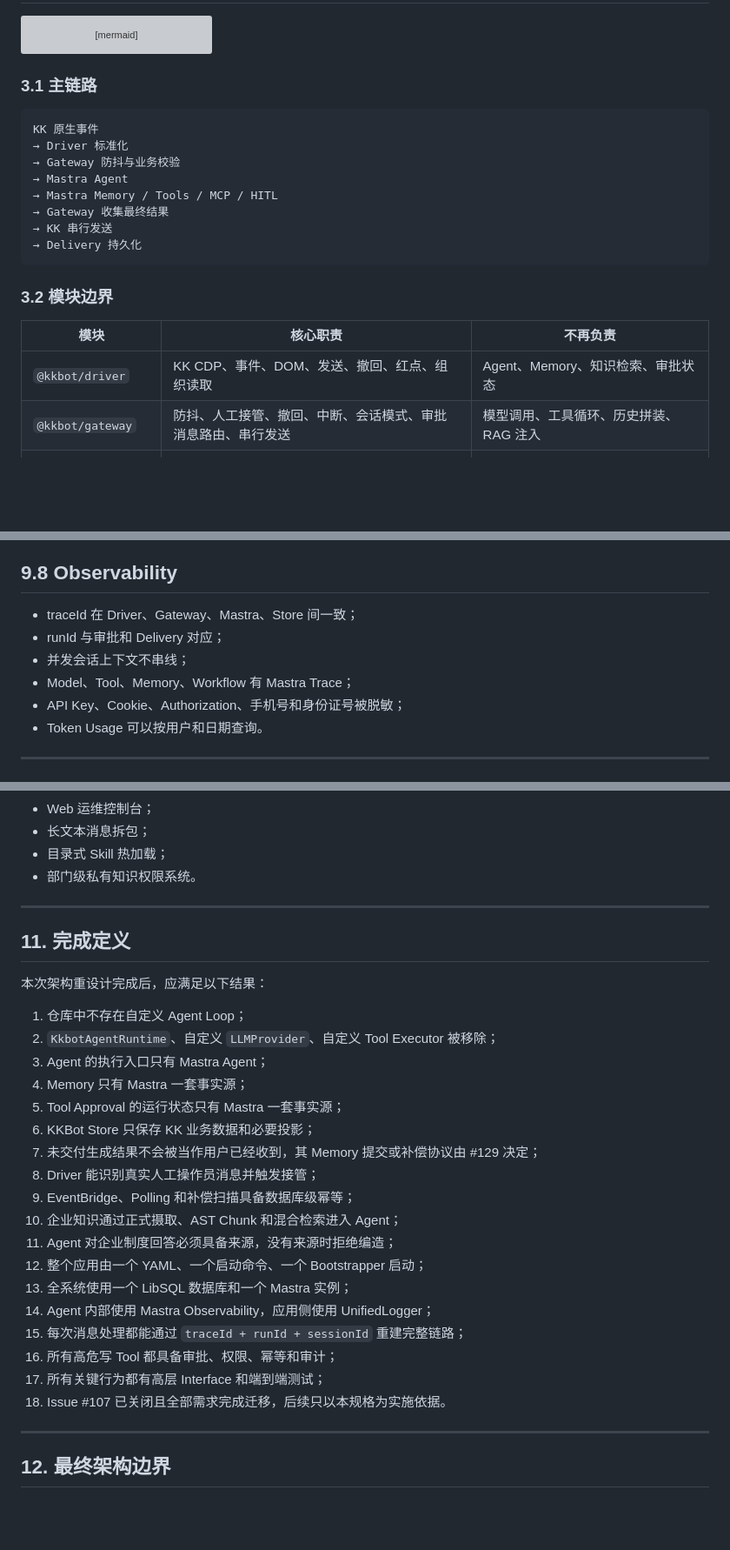
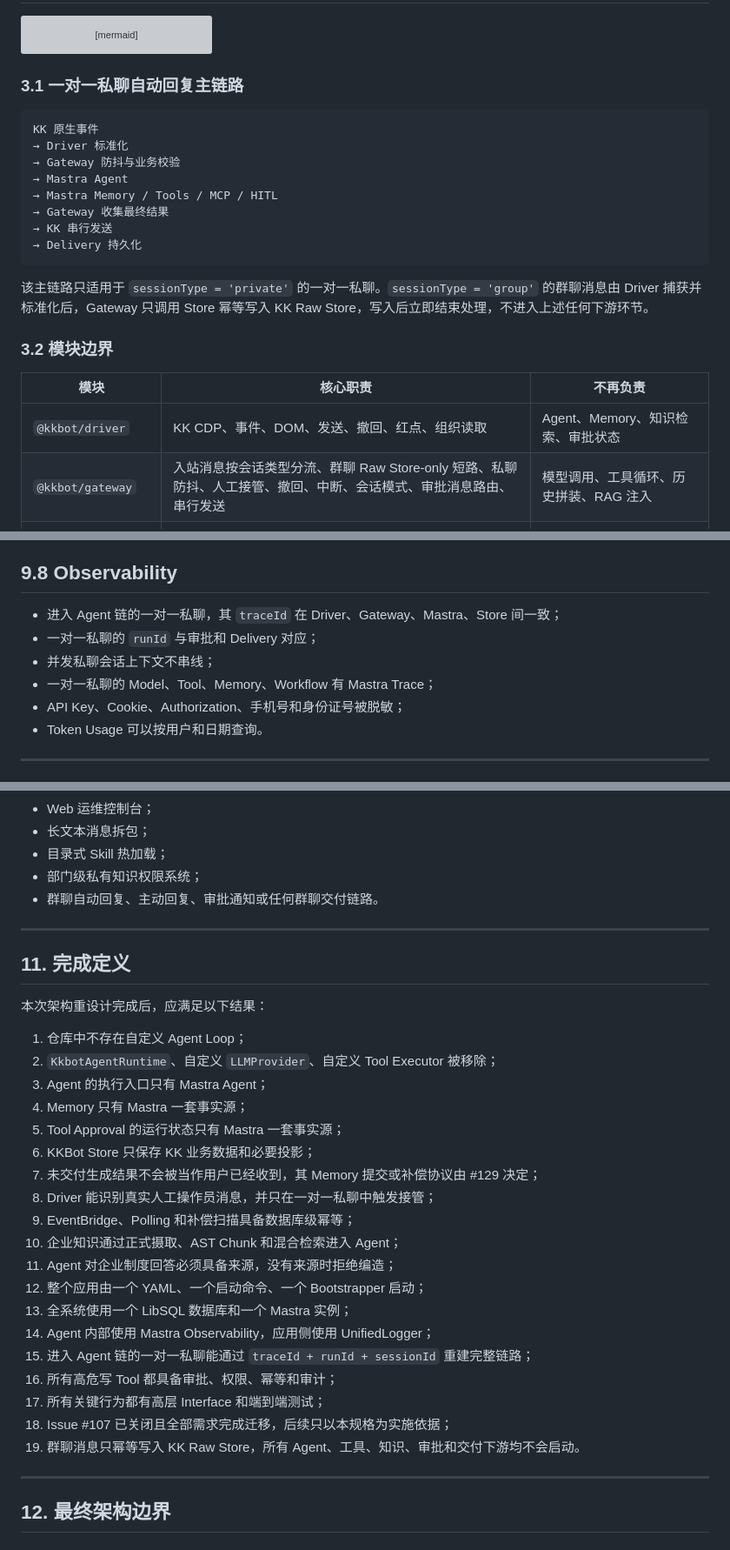
Before and after one commit to dnslin/kairo, a Markdown page: docs/KKBot-Mastra-Native-Refactor-Spec.md, 3 parts joined by grey strips. Shown at 87% size. GitHub-like rendering; blank space fills up the shorter version; grey boxes are pictures that could not be loaded.

````diff
--- a/docs/KKBot-Mastra-Native-Refactor-Spec.md
+++ b/docs/KKBot-Mastra-Native-Refactor-Spec.md
@@ -180,7 +180,7 @@ flowchart TB
     Gateway --> Driver
 ```
 
-### 3.1 主链路
+### 3.1 一对一私聊自动回复主链路
 
 ```text
 KK 原生事件
@@ -193,12 +193,14 @@ KK 原生事件
 → Delivery 持久化
 ```
 
+该主链路只适用于 `sessionType = 'private'` 的一对一私聊。`sessionType = 'group'` 的群聊消息由 Driver 捕获并标准化后，Gateway 只调用 Store 幂等写入 KK Raw Store，写入后立即结束处理，不进入上述任何下游环节。
+
 ### 3.2 模块边界
 
 | 模块 | 核心职责 | 不再负责 |
 |---|---|---|
 | `@kkbot/driver` | KK CDP、事件、DOM、发送、撤回、红点、组织读取 | Agent、Memory、知识检索、审批状态 |
-| `@kkbot/gateway` | 防抖、人工接管、撤回、中断、会话模式、审批消息路由、串行发送 | 模型调用、工具循环、历史拼装、RAG 注入 |
+| `@kkbot/gateway` | 入站消息按会话类型分流、群聊 Raw Store-only 短路、私聊防抖、人工接管、撤回、中断、会话模式、审批消息路由、串行发送 | 模型调用、工具循环、历史拼装、RAG 注入 |
 | `@kkbot/agent` | 定义 Mastra Agent、Tools、Processors、Workflows、Scorers | 自研 Runtime、自研 Provider、自研 Tool Executor |
 | `@kkbot/store` | KK 原始消息、会话、组织、资产、配额、审批和交付投影 | Mastra Memory、Mastra Workflow 内部状态 |
 | `@kkbot/knowledge` | 文档摄取、规范化、Chunk、词法/向量/Rerank 检索 | Agent Loop、KK 发送 |
@@ -1885,10 +1915,10 @@ Tool：runId + toolCallId
 
 ## 9.8 Observability
 
-- traceId 在 Driver、Gateway、Mastra、Store 间一致；
-- runId 与审批和 Delivery 对应；
-- 并发会话上下文不串线；
-- Model、Tool、Memory、Workflow 有 Mastra Trace；
+- 进入 Agent 链的一对一私聊，其 `traceId` 在 Driver、Gateway、Mastra、Store 间一致；
+- 一对一私聊的 `runId` 与审批和 Delivery 对应；
+- 并发私聊会话上下文不串线；
+- 一对一私聊的 Model、Tool、Memory、Workflow 有 Mastra Trace；
 - API Key、Cookie、Authorization、手机号和身份证号被脱敏；
 - Token Usage 可以按用户和日期查询。
 
@@ -1914,7 +1944,8 @@ Tool：runId + toolCallId
 - Web 运维控制台；
 - 长文本消息拆包；
 - 目录式 Skill 热加载；
-- 部门级私有知识权限系统。
+- 部门级私有知识权限系统；
+- 群聊自动回复、主动回复、审批通知或任何群聊交付链路。
 
 ---
 
@@ -1929,17 +1960,18 @@ Tool：runId + toolCallId
 5. Tool Approval 的运行状态只有 Mastra 一套事实源；
 6. KKBot Store 只保存 KK 业务数据和必要投影；
 7. 未交付生成结果不会被当作用户已经收到，其 Memory 提交或补偿协议由 #129 决定；
-8. Driver 能识别真实人工操作员消息并触发接管；
+8. Driver 能识别真实人工操作员消息，并只在一对一私聊中触发接管；
 9. EventBridge、Polling 和补偿扫描具备数据库级幂等；
 10. 企业知识通过正式摄取、AST Chunk 和混合检索进入 Agent；
 11. Agent 对企业制度回答必须具备来源，没有来源时拒绝编造；
 12. 整个应用由一个 YAML、一个启动命令、一个 Bootstrapper 启动；
 13. 全系统使用一个 LibSQL 数据库和一个 Mastra 实例；
 14. Agent 内部使用 Mastra Observability，应用侧使用 UnifiedLogger；
-15. 每次消息处理都能通过 `traceId + runId + sessionId` 重建完整链路；
+15. 进入 Agent 链的一对一私聊能通过 `traceId + runId + sessionId` 重建完整链路；
 16. 所有高危写 Tool 都具备审批、权限、幂等和审计；
 17. 所有关键行为都有高层 Interface 和端到端测试；
-18. Issue #107 已关闭且全部需求完成迁移，后续只以本规格为实施依据。
+18. Issue #107 已关闭且全部需求完成迁移，后续只以本规格为实施依据；
+19. 群聊消息只幂等写入 KK Raw Store，所有 Agent、工具、知识、审批和交付下游均不会启动。
 
 ---
 
````
Also changed, not shown: other parts of docs/KKBot-Mastra-Native-Refactor-Spec.md (+61 -33 lines).
